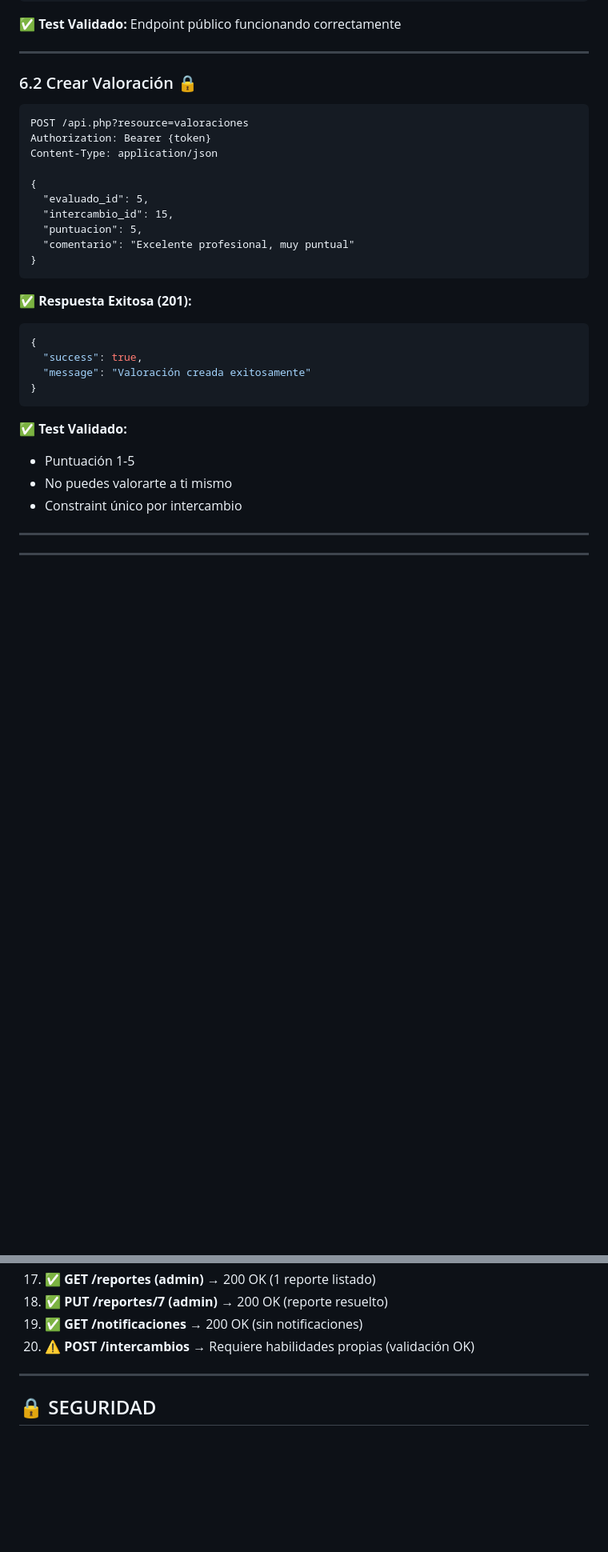
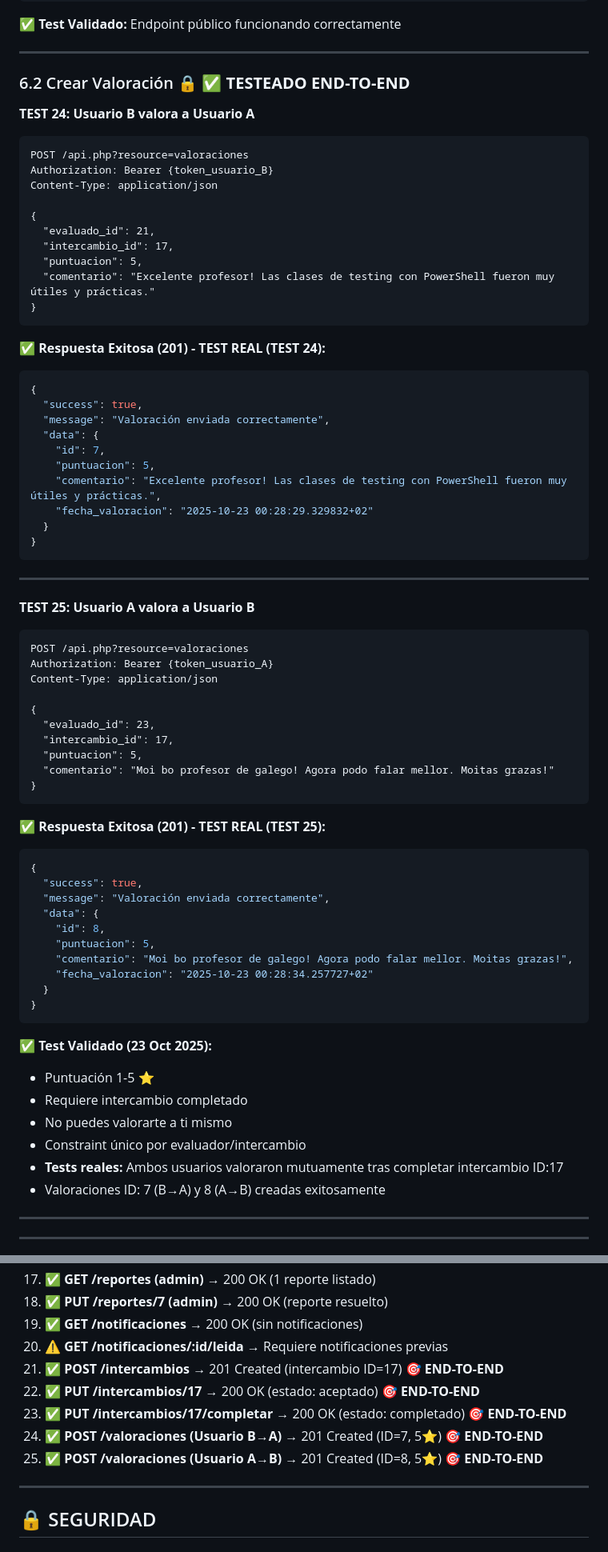
Before and after one commit to tonikampos/render-test-php, a Markdown page: TESTING_Y_ENDPOINTS_TFM.md, 2 parts joined by grey strips. Shown at 80% size. Drawn GitHub-style; blank space fills up the shorter version.

````diff
--- a/TESTING_Y_ENDPOINTS_TFM.md
+++ b/TESTING_Y_ENDPOINTS_TFM.md
@@ -688,32 +707,73 @@ GET /api.php?resource=usuarios/:id/valoraciones
 
 ---
 
-### 6.2 Crear Valoración 🔒
+### 6.2 Crear Valoración 🔒 ✅ **TESTEADO END-TO-END**
+
+**TEST 24: Usuario B valora a Usuario A**
 ```http
 POST /api.php?resource=valoraciones
-Authorization: Bearer {token}
+Authorization: Bearer {token_usuario_B}
 Content-Type: application/json
 
 {
-  "evaluado_id": 5,
-  "intercambio_id": 15,
+  "evaluado_id": 21,
+  "intercambio_id": 17,
   "puntuacion": 5,
-  "comentario": "Excelente profesional, muy puntual"
+  "comentario": "Excelente profesor! Las clases de testing con PowerShell fueron muy útiles y prácticas."
 }
 ```
 
-**✅ Respuesta Exitosa (201):**
+**✅ Respuesta Exitosa (201) - TEST REAL (TEST 24):**
 ```json
 {
   "success": true,
-  "message": "Valoración creada exitosamente"
+  "message": "Valoración enviada correctamente",
+  "data": {
+    "id": 7,
+    "puntuacion": 5,
+    "comentario": "Excelente profesor! Las clases de testing con PowerShell fueron muy útiles y prácticas.",
+    "fecha_valoracion": "2025-10-23 00:28:29.329832+02"
+  }
 }
 ```
 
-**✅ Test Validado:**
-- Puntuación 1-5
+---
+
+**TEST 25: Usuario A valora a Usuario B**
+```http
+POST /api.php?resource=valoraciones
+Authorization: Bearer {token_usuario_A}
+Content-Type: application/json
+
+{
+  "evaluado_id": 23,
+  "intercambio_id": 17,
+  "puntuacion": 5,
+  "comentario": "Moi bo profesor de galego! Agora podo falar mellor. Moitas grazas!"
+}
+```
+
+**✅ Respuesta Exitosa (201) - TEST REAL (TEST 25):**
+```json
+{
+  "success": true,
+  "message": "Valoración enviada correctamente",
+  "data": {
+    "id": 8,
+    "puntuacion": 5,
+    "comentario": "Moi bo profesor de galego! Agora podo falar mellor. Moitas grazas!",
+    "fecha_valoracion": "2025-10-23 00:28:34.257727+02"
+  }
+}
+```
+
+**✅ Test Validado (23 Oct 2025):**
+- Puntuación 1-5 ⭐
+- Requiere intercambio completado
 - No puedes valorarte a ti mismo
-- Constraint único por intercambio
+- Constraint único por evaluador/intercambio
+- **Tests reales:** Ambos usuarios valoraron mutuamente tras completar intercambio ID:17
+- Valoraciones ID: 7 (B→A) y 8 (A→B) creadas exitosamente
 
 ---
 
@@ -906,7 +966,12 @@ Authorization: Bearer {token}
 17. ✅ **GET /reportes (admin)** → 200 OK (1 reporte listado)
 18. ✅ **PUT /reportes/7 (admin)** → 200 OK (reporte resuelto)
 19. ✅ **GET /notificaciones** → 200 OK (sin notificaciones)
-20. ⚠️ **POST /intercambios** → Requiere habilidades propias (validación OK)
+20. ⚠️ **GET /notificaciones/:id/leida** → Requiere notificaciones previas
+21. ✅ **POST /intercambios** → 201 Created (intercambio ID=17) 🎯 **END-TO-END**
+22. ✅ **PUT /intercambios/17** → 200 OK (estado: aceptado) 🎯 **END-TO-END**
+23. ✅ **PUT /intercambios/17/completar** → 200 OK (estado: completado) 🎯 **END-TO-END**
+24. ✅ **POST /valoraciones (Usuario B→A)** → 201 Created (ID=7, 5⭐) 🎯 **END-TO-END**
+25. ✅ **POST /valoraciones (Usuario A→B)** → 201 Created (ID=8, 5⭐) 🎯 **END-TO-END**
 
 ---
 
````
Also changed, not shown: other parts of TESTING_Y_ENDPOINTS_TFM.md (+92 -32 lines).
